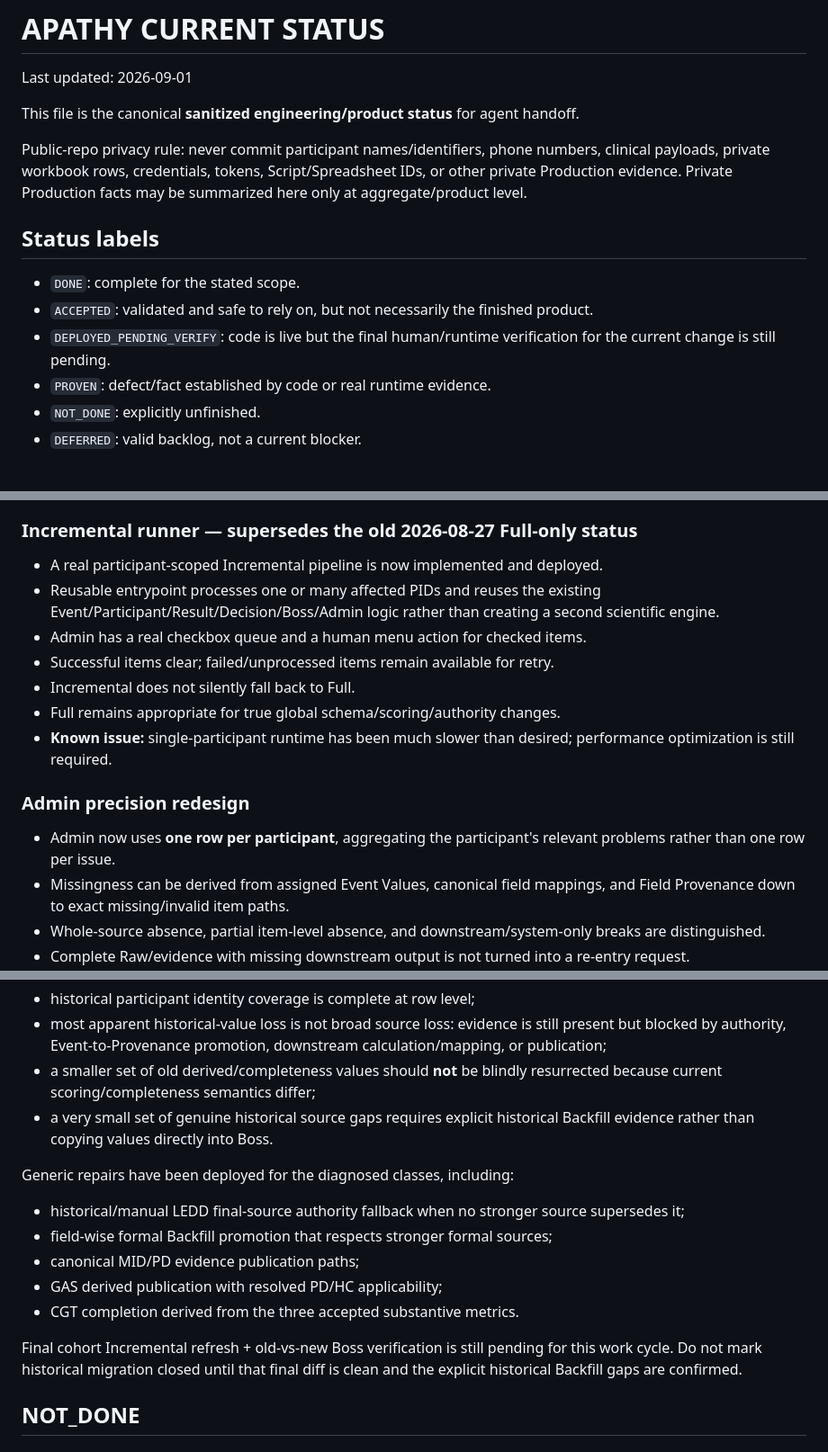
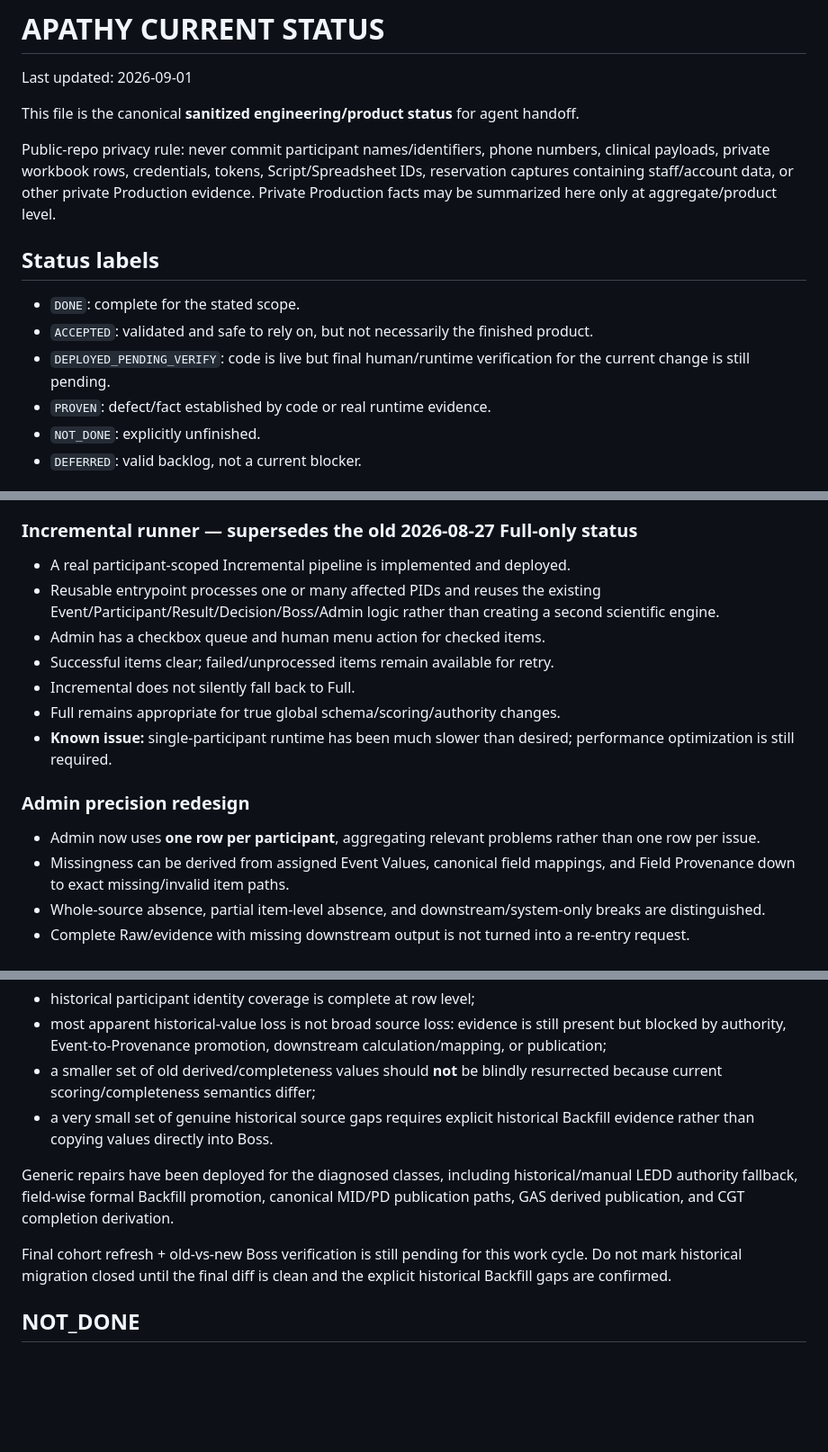
Before and after one commit to Tiutmattiu/Apathy, a Markdown page: CURRENT_STATUS.md, 3 parts joined by grey strips. Shown at 90% size. Rendered like a GitHub page; blank space fills up the shorter version.

```diff
--- a/CURRENT_STATUS.md
+++ b/CURRENT_STATUS.md
@@ -4,13 +4,13 @@ Last updated: 2026-09-01
 
 This file is the canonical **sanitized engineering/product status** for agent handoff.
 
-Public-repo privacy rule: never commit participant names/identifiers, phone numbers, clinical payloads, private workbook rows, credentials, tokens, Script/Spreadsheet IDs, or other private Production evidence. Private Production facts may be summarized here only at aggregate/product level.
+Public-repo privacy rule: never commit participant names/identifiers, phone numbers, clinical payloads, private workbook rows, credentials, tokens, Script/Spreadsheet IDs, reservation captures containing staff/account data, or other private Production evidence. Private Production facts may be summarized here only at aggregate/product level.
 
 ## Status labels
 
 - `DONE`: complete for the stated scope.
 - `ACCEPTED`: validated and safe to rely on, but not necessarily the finished product.
-- `DEPLOYED_PENDING_VERIFY`: code is live but the final human/runtime verification for the current change is still pending.
+- `DEPLOYED_PENDING_VERIFY`: code is live but final human/runtime verification for the current change is still pending.
 - `PROVEN`: defect/fact established by code or real runtime evidence.
 - `NOT_DONE`: explicitly unfinished.
 - `DEFERRED`: valid backlog, not a current blocker.
@@ -45,9 +45,9 @@ Public-repo privacy rule: never commit participant names/identifiers, phone numb
 
 ### Incremental runner — supersedes the old 2026-08-27 Full-only status
 
-- A real participant-scoped Incremental pipeline is now implemented and deployed.
+- A real participant-scoped Incremental pipeline is implemented and deployed.
 - Reusable entrypoint processes one or many affected PIDs and reuses the existing Event/Participant/Result/Decision/Boss/Admin logic rather than creating a second scientific engine.
-- Admin has a real checkbox queue and a human menu action for checked items.
+- Admin has a checkbox queue and human menu action for checked items.
 - Successful items clear; failed/unprocessed items remain available for retry.
 - Incremental does not silently fall back to Full.
 - Full remains appropriate for true global schema/scoring/authority changes.
@@ -55,7 +55,7 @@ Public-repo privacy rule: never commit participant names/identifiers, phone numb
 
 ### Admin precision redesign
 
-- Admin now uses **one row per participant**, aggregating the participant's relevant problems rather than one row per issue.
+- Admin now uses **one row per participant**, aggregating relevant problems rather than one row per issue.
 - Missingness can be derived from assigned Event Values, canonical field mappings, and Field Provenance down to exact missing/invalid item paths.
 - Whole-source absence, partial item-level absence, and downstream/system-only breaks are distinguished.
 - Complete Raw/evidence with missing downstream output is not turned into a re-entry request.
@@ -73,15 +73,9 @@ A private forensic comparison of historical Boss data against the current eviden
 - a smaller set of old derived/completeness values should **not** be blindly resurrected because current scoring/completeness semantics differ;
 - a very small set of genuine historical source gaps requires explicit historical Backfill evidence rather than copying values directly into Boss.
 
-Generic repairs have been deployed for the diagnosed classes, including:
+Generic repairs have been deployed for the diagnosed classes, including historical/manual LEDD authority fallback, field-wise formal Backfill promotion, canonical MID/PD publication paths, GAS derived publication, and CGT completion derivation.
 
-- historical/manual LEDD final-source authority fallback when no stronger source supersedes it;
-- field-wise formal Backfill promotion that respects stronger formal sources;
-- canonical MID/PD evidence publication paths;
-- GAS derived publication with resolved PD/HC applicability;
-- CGT completion derived from the three accepted substantive metrics.
-
-Final cohort Incremental refresh + old-vs-new Boss verification is still pending for this work cycle. Do not mark historical migration closed until that final diff is clean and the explicit historical Backfill gaps are confirmed.
+Final cohort refresh + old-vs-new Boss verification is still pending for this work cycle. Do not mark historical migration closed until the final diff is clean and the explicit historical Backfill gaps are confirmed.
 
 ## NOT_DONE
 
```
Also changed, not shown: other parts of CURRENT_STATUS.md (+29 -18 lines).
